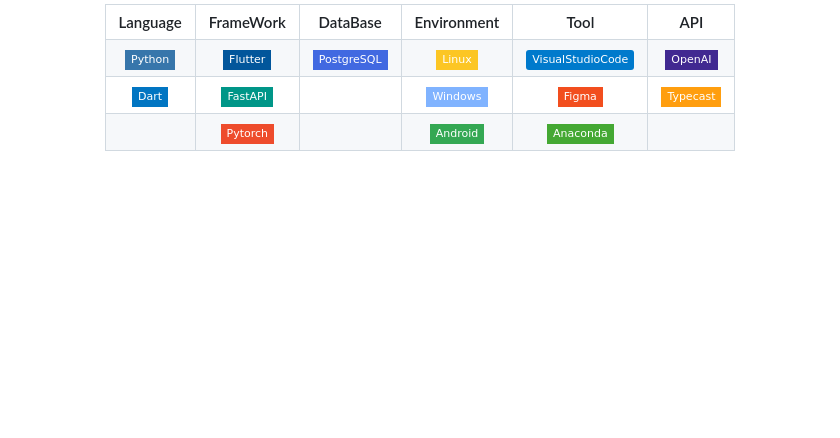
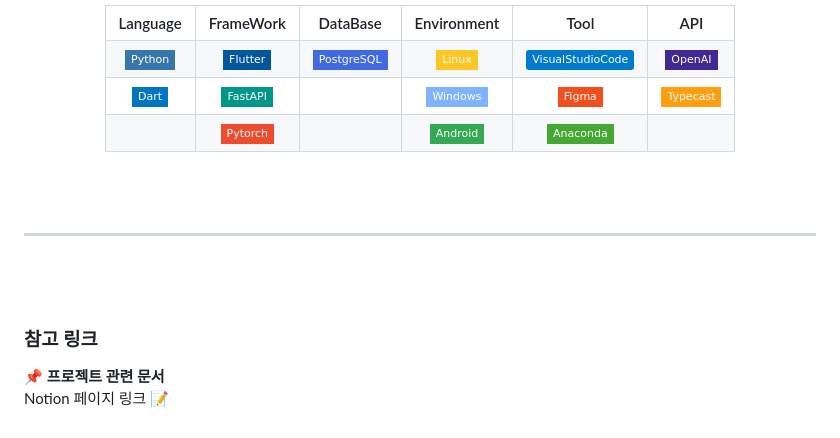
Before and after one commit to SKTPurpleHawks/CareNova, a Markdown page: README.md, the part around the change. Rendered like a GitHub page; badges without logos; blank space fills up the shorter version.

Commit message:
Update README.md
notion 링크 추가

```diff
--- a/README.md
+++ b/README.md
@@ -91,3 +91,14 @@
       <td></td>
     </tr>
   </table></center>
+
+<br><br>
+<hr>
+<br><br>
+
+
+### 참고 링크
+
+📌 **프로젝트 관련 문서**
+<br>
+Notion 페이지 링크 [📝](https://www.notion.so/2-170c49b16d5080988918d10037373fad)
```
